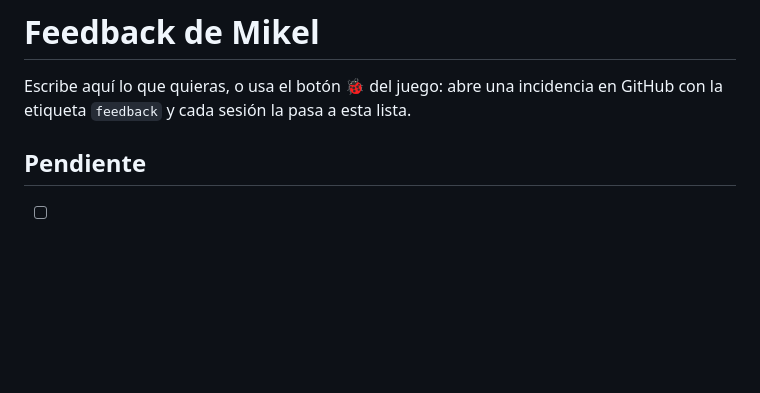
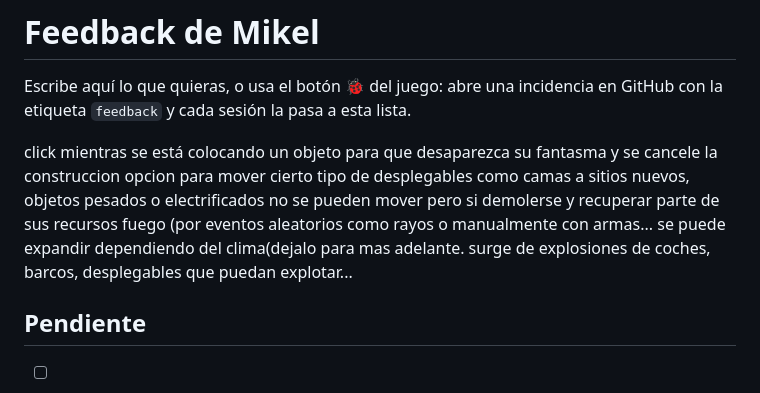
Before and after one commit to MikelJka/OxidoGame, a Markdown page: docs/FEEDBACK.md, the part around the change. Drawn GitHub-style; blank space fills up the shorter version.

```diff
--- a/docs/FEEDBACK.md
+++ b/docs/FEEDBACK.md
@@ -1,6 +1,10 @@
 # Feedback de Mikel
 
 Escribe aquí lo que quieras, o usa el botón 🐞 del juego: abre una incidencia en GitHub con la etiqueta `feedback` y cada sesión la pasa a esta lista.
+
+click mientras se está colocando un objeto para que desaparezca su fantasma y se cancele la construccion
+opcion para mover cierto tipo de desplegables como camas a sitios nuevos, objetos pesados o electrificados no se pueden mover pero si demolerse y recuperar parte de sus recursos
+fuego (por eventos aleatorios como rayos o manualmente con armas... se puede expandir dependiendo del clima(dejalo para mas adelante. surge de explosiones de coches, barcos, desplegables que puedan explotar...
 
 ## Pendiente
 
```
